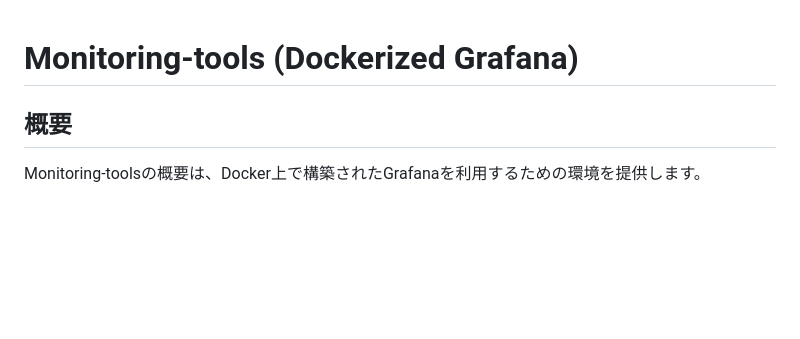
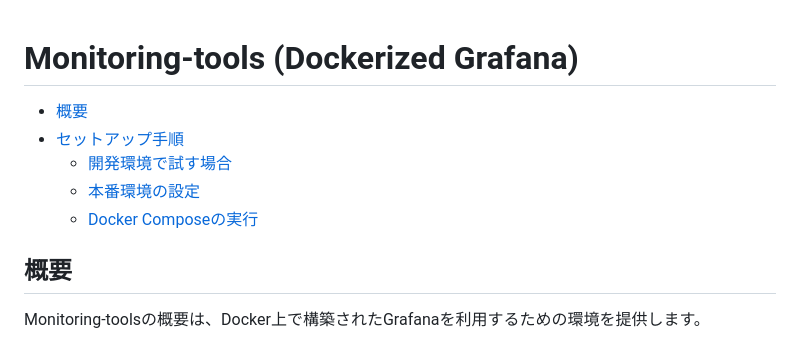
Before and after one commit to kenno-warise/monitoring-tools, a Markdown page: README.md, the part around the change. Rendered like a GitHub page; blank space fills up the shorter version.

```diff
--- a/README.md
+++ b/README.md
@@ -1,4 +1,10 @@
 # Monitoring-tools (Dockerized Grafana)
+
+- [概要](#概要)
+- [セットアップ手順](#セットアップ手順)
+  - [開発環境で試す場合](#開発環境で試す場合)
+  - [本番環境の設定](#本番環境の設定)
+  - [Docker Composeの実行](#docker-composeの実行)
 
 ## 概要
 
```
